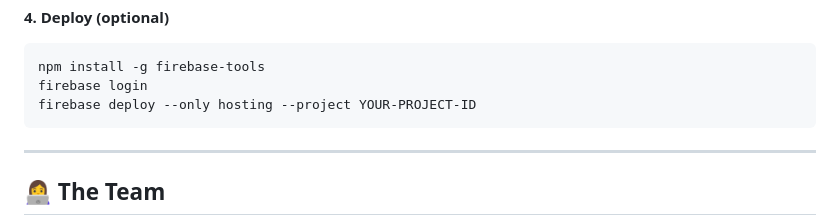
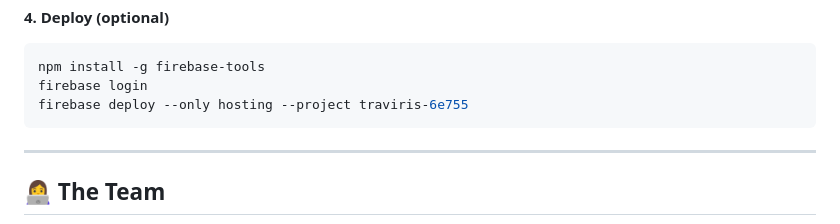
Before and after one commit to raghadjaser06-Ghood/Traviris-project, a Markdown page: README.md, the part around the change. Rendered like a GitHub page.

````diff
--- a/README.md
+++ b/README.md
@@ -161,7 +161,7 @@ Open the folder in VS Code and start it with the **Live Server** extension.
 ```bash
 npm install -g firebase-tools
 firebase login
-firebase deploy --only hosting --project YOUR-PROJECT-ID
+firebase deploy --only hosting --project traviris-6e755
 ```
 
 ---
````
